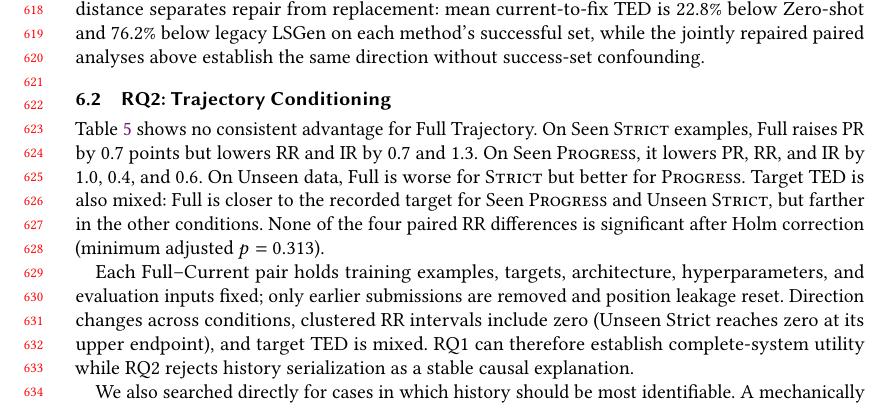
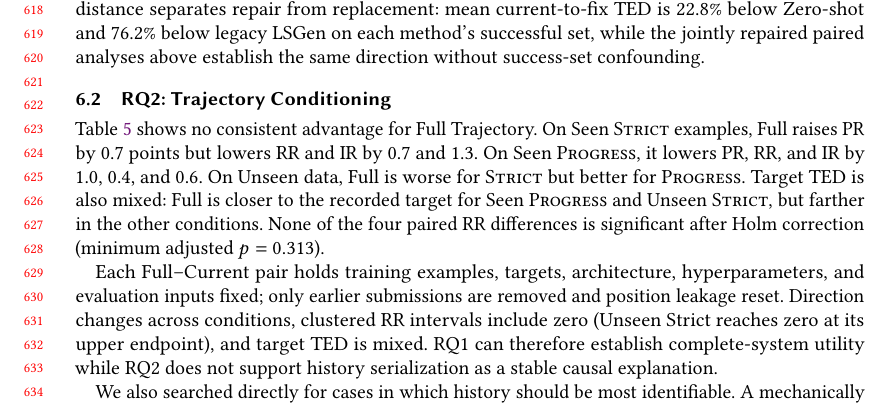
Before and after one commit to dwchoi95/zpd-apr, a LaTeX paper (paper/main.tex): part of page 13 of 21, cut so that both start at the same text. Compiled offline with pdfLaTeX.

Commit message:
Align the history null with its statistical evidence

```diff
--- a/paper/main.tex
+++ b/paper/main.tex
@@ -683,7 +683,7 @@ Split & Adapter & Input & \(N\) & PR & RR & IR & \(\mathrm{TED}_{F\to T}\) \\
 \end{tabular}
 \end{table}
 
-Each Full--Current pair holds training examples, targets, architecture, hyperparameters, and evaluation inputs fixed; only earlier submissions are removed and position leakage reset. Direction changes across conditions, clustered RR intervals include zero (Unseen Strict reaches zero at its upper endpoint), and target TED is mixed. RQ1 can therefore establish complete-system utility while RQ2 rejects history serialization as a stable causal explanation.
+Each Full--Current pair holds training examples, targets, architecture, hyperparameters, and evaluation inputs fixed; only earlier submissions are removed and position leakage reset. Direction changes across conditions, clustered RR intervals include zero (Unseen Strict reaches zero at its upper endpoint), and target TED is mixed. RQ1 can therefore establish complete-system utility while RQ2 does not support history serialization as a stable causal explanation.
 
 We also searched directly for cases in which history should be most identifiable. A mechanically specified matched audit requires different users on the same problem, identical current verdict and pass rate, at least one earlier submission each, and normalized current-code similarity of at least 0.8. Only 6 Strict and 12 Progress Seen examples qualify (none Unseen); Full reaches 16.7/58.3\% RR versus 66.7/66.7\% for Current. These tiny, post-hoc subsets cannot estimate a population effect, but they expose rather than conceal that the benchmark contains little counterfactual support for a history-sensitive claim.
 
```
Also changed, not shown: paper/main.pdf.
